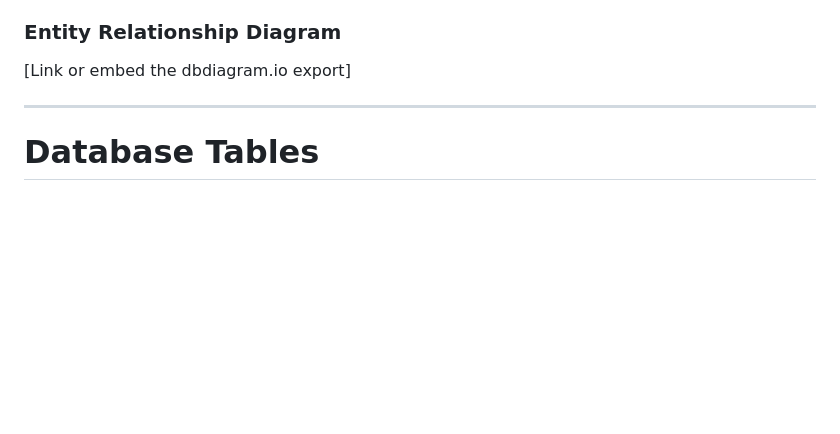
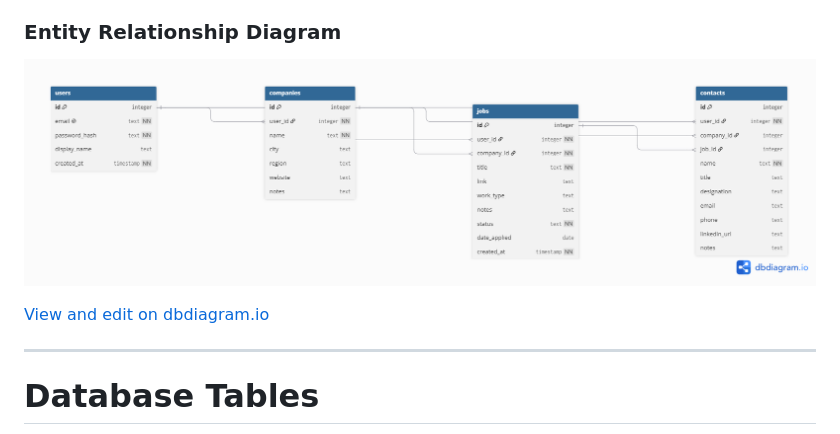
Before and after one commit to connordbrown/CSPB3308-FinalProject-Group3, a Markdown page: SQL_TESTING.md, the part around the change. GitHub-like rendering; pictures changed too: docs/images/erd.png (added); blank space fills up the shorter version.

Commit message:
added ER diagram to SQL doc

```diff
--- a/SQL_TESTING.md
+++ b/SQL_TESTING.md
@@ -63,7 +63,9 @@ Records the date of every status change, which enables stats like time from appl
 - **New access methods and tests:** e.g., get the history for a job, plus a test that a status change creates exactly one history row.
 
 ### Entity Relationship Diagram
-[Link or embed the dbdiagram.io export]
+![Prospex ER diagram](docs/images/erd.png)
+
+[View and edit on dbdiagram.io](https://dbdiagram.io/d/Prospex-database-schema-SQLite-6ac692d3a5ab28041913c48e)
 
 ---
 
```
